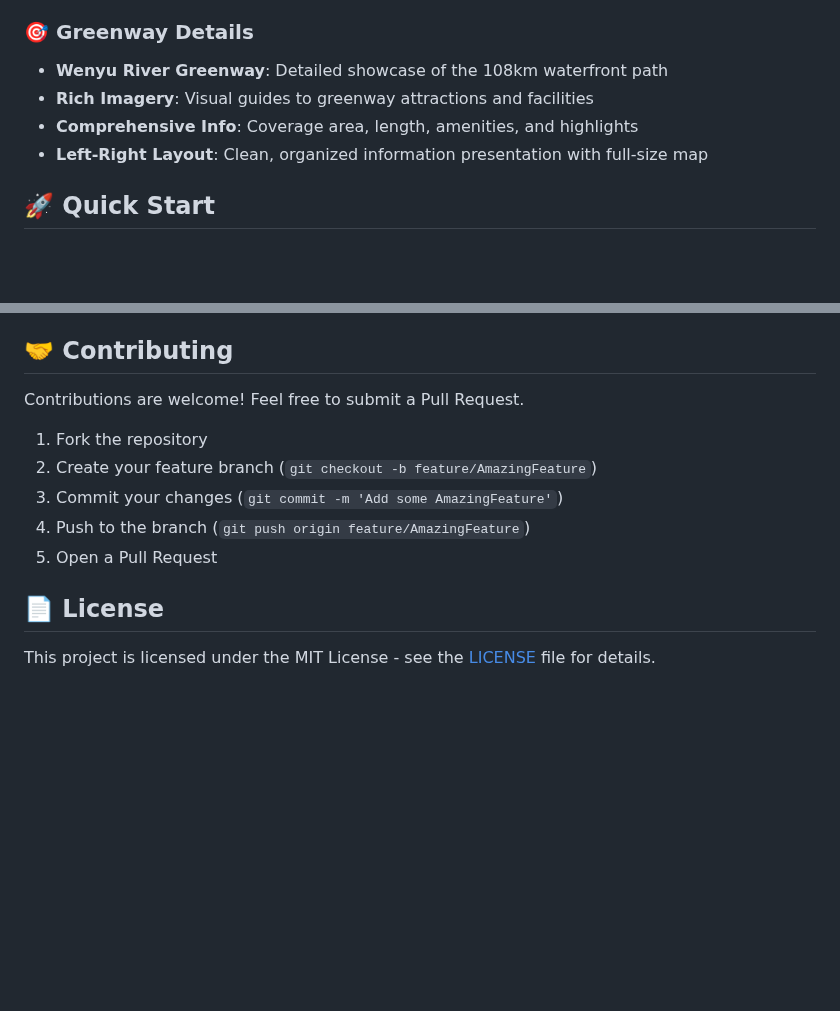
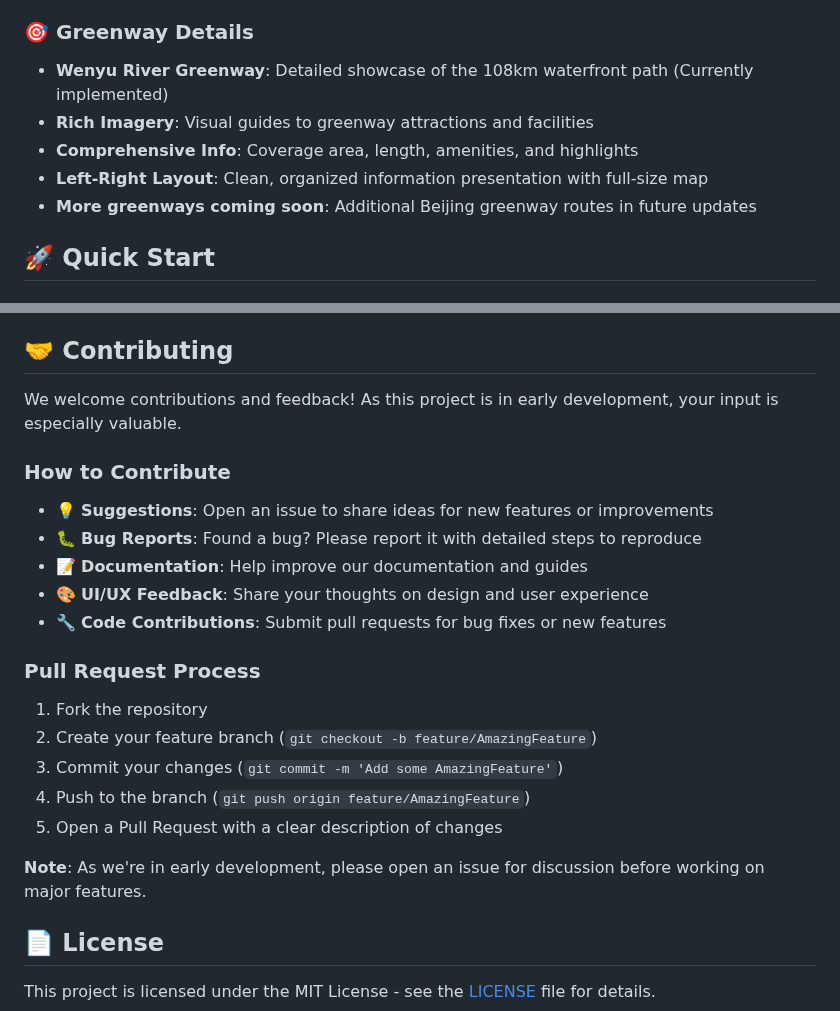
Before and after one commit to CalamityXeroc/Beijing-Greenway-Visualizer-A-Mapbox-GL-JS-Implementation, a Markdown page: README.md, 2 parts joined by grey strips. GitHub-like rendering; blank space fills up the shorter version.

```diff
--- a/README.md
+++ b/README.md
@@ -35,10 +67,11 @@ A modern, interactive WebGIS platform for exploring Beijing's extensive greenway
 - **Interactive Navigation**: Click to explore and navigate through panoramic scenes
 
 ### 🎯 Greenway Details
-- **Wenyu River Greenway**: Detailed showcase of the 108km waterfront path
+- **Wenyu River Greenway**: Detailed showcase of the 108km waterfront path (Currently implemented)
 - **Rich Imagery**: Visual guides to greenway attractions and facilities
 - **Comprehensive Info**: Coverage area, length, amenities, and highlights
 - **Left-Right Layout**: Clean, organized information presentation with full-size map
+- **More greenways coming soon**: Additional Beijing greenway routes in future updates
 
 ## 🚀 Quick Start
 
@@ -165,13 +198,23 @@ Geospatial data visualized on the platform includes:
 
 ## 🤝 Contributing
 
-Contributions are welcome! Feel free to submit a Pull Request.
+We welcome contributions and feedback! As this project is in early development, your input is especially valuable.
 
+### How to Contribute
+- 💡 **Suggestions**: Open an issue to share ideas for new features or improvements
+- 🐛 **Bug Reports**: Found a bug? Please report it with detailed steps to reproduce
+- 📝 **Documentation**: Help improve our documentation and guides
+- 🎨 **UI/UX Feedback**: Share your thoughts on design and user experience
+- 🔧 **Code Contributions**: Submit pull requests for bug fixes or new features
+
+### Pull Request Process
 1. Fork the repository
 2. Create your feature branch (`git checkout -b feature/AmazingFeature`)
 3. Commit your changes (`git commit -m 'Add some AmazingFeature'`)
 4. Push to the branch (`git push origin feature/AmazingFeature`)
-5. Open a Pull Request
+5. Open a Pull Request with a clear description of changes
+
+**Note**: As we're in early development, please open an issue for discussion before working on major features.
 
 ## 📄 License
 
```
Also changed, not shown: other parts of README.md (+39 -0 lines), README_zh-CN.md (+54 -4 lines).
